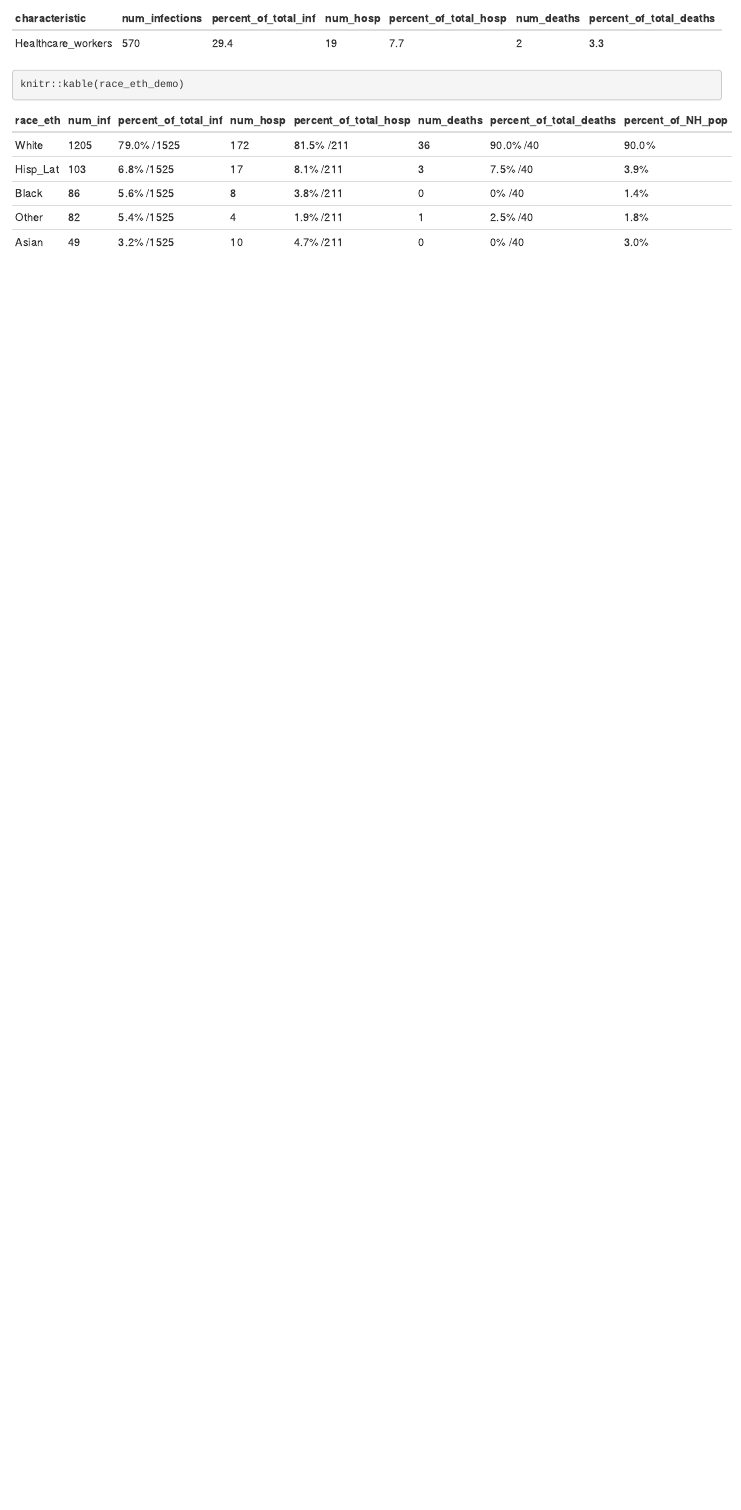
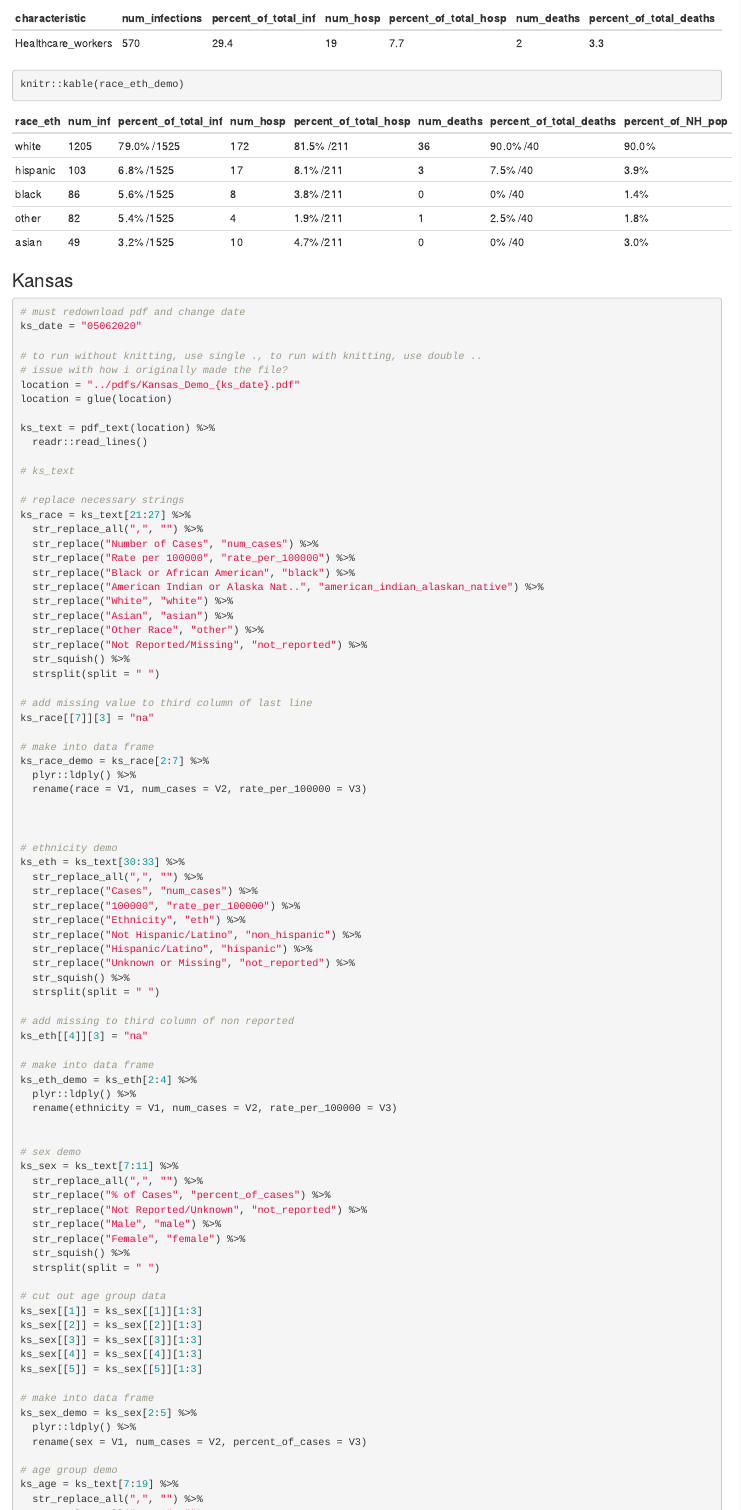
Before and after one commit to therandomwa/covid_us_states_tracking, an R Markdown document (source/courtney.Rmd): the page in a window 1100 px wide, from 3000 px down before the commit and from 3020 px down after it, so that both start at the same text. The pictures show the output file source/courtney.html that the author committed with the source, opened offline.

Commit message:
finish Kansas scraping

````diff
--- a/source/courtney.Rmd
+++ b/source/courtney.Rmd
@@ -84,7 +84,8 @@ sex_demo = demo1[6:7] %>%
   plyr::ldply() %>%
   rename(sex = V1, num_infections = V2, percent_of_total_inf = V3,
          num_hosp = V4, percent_of_total_hosp = V5, num_deaths = V6,
-         percent_of_total_deaths = V7)
+         percent_of_total_deaths = V7) %>%
+  mutate(sex = if_else(sex == "Male", "male", "female"))
 
 # age group
 age_demo = demo1[9:17] %>%
@@ -105,11 +106,11 @@ healthcare_demo = demo1[4] %>%
 demo2 = nh_text[36:45] %>%
   str_replace_all("% of Total", "Total_Perc") %>%
   str_replace("Race/Ethnicity", "Race_Eth") %>%
-  str_replace("White2", "White") %>%
-  str_replace("Hispanic/Latino1", "Hisp_Lat") %>%
-  str_replace("Black or African American2", "Black") %>%
-  str_replace("Other3", "Other") %>%
-  str_replace("Asian2", "Asian") %>%
+  str_replace("White2", "white") %>%
+  str_replace("Hispanic/Latino1", "hispanic") %>%
+  str_replace("Black or African American2", "black") %>%
+  str_replace("Other3", "other") %>%
+  str_replace("Asian2", "asian") %>%
   str_replace("Total Persons with", "Tot_info") %>%
   str_replace("Percent of NH", "Perc_NH") %>%
   str_replace(",", "") %>%
@@ -142,3 +143,91 @@ knitr::kable(healthcare_demo)
 
 knitr::kable(race_eth_demo)
 ```
+
+
+### Kansas
+
+```{r, kansas}
+# must redownload pdf and change date
+ks_date = "05062020"
+
+# to run without knitting, use single ., to run with knitting, use double ..
+# issue with how i originally made the file?
+location = "../pdfs/Kansas_Demo_{ks_date}.pdf"
+location = glue(location)
+
+ks_text = pdf_text(location) %>%
+  readr::read_lines()
+
+# ks_text
+
+# replace necessary strings
+ks_race = ks_text[21:27] %>%
+  str_replace_all(",", "") %>%
+  str_replace("Number of Cases", "num_cases") %>%
+  str_replace("Rate per 100000", "rate_per_100000") %>%
+  str_replace("Black or African American", "black") %>%
+  str_replace("American Indian or Alaska Nat..", "american_indian_alaskan_native") %>%
+  str_replace("White", "white") %>%
+  str_replace("Asian", "asian") %>%
+  str_replace("Other Race", "other") %>%
+  str_replace("Not Reported/Missing", "not_reported") %>%
+  str_squish() %>%
+  strsplit(split = " ")
+
+# add missing value to third column of last line
+ks_race[[7]][3] = "na"
+
+# make into data frame
+ks_race_demo = ks_race[2:7] %>%
+  plyr::ldply() %>%
+  rename(race = V1, num_cases = V2, rate_per_100000 = V3)
+
+
+
+# ethnicity demo
+ks_eth = ks_text[30:33] %>%
+  str_replace_all(",", "") %>%
+  str_replace("Cases", "num_cases") %>%
+  str_replace("100000", "rate_per_100000") %>%
+  str_replace("Ethnicity", "eth") %>%
+  str_replace("Not Hispanic/Latino", "non_hispanic") %>%
+  str_replace("Hispanic/Latino", "hispanic") %>%
+  str_replace("Unknown or Missing", "not_reported") %>%
+  str_squish() %>%
+  strsplit(split = " ")
+
+# add missing to third column of non reported
+ks_eth[[4]][3] = "na"
+
+# make into data frame
+ks_eth_demo = ks_eth[2:4] %>%
+  plyr::ldply() %>%
+  rename(ethnicity = V1, num_cases = V2, rate_per_100000 = V3)
+
+
+# sex demo
+ks_sex = ks_text[7:11] %>%
+  str_replace_all(",", "") %>%
+  str_replace("% of Cases", "percent_of_cases") %>%
+  str_replace("Not Reported/Unknown", "not_reported") %>%
+  str_replace("Male", "male") %>%
+  str_replace("Female", "female") %>%
+  str_squish() %>%
+  strsplit(split = " ")
+
+# cut out age group data
+ks_sex[[1]] = ks_sex[[1]][1:3]
+ks_sex[[2]] = ks_sex[[2]][1:3]
+ks_sex[[3]] = ks_sex[[3]][1:3]
+ks_sex[[4]] = ks_sex[[4]][1:3]
+ks_sex[[5]] = ks_sex[[5]][1:3]
+
+# make into data frame
+ks_sex_demo = ks_sex[2:5] %>%
+  plyr::ldply() %>%
+  rename(sex = V1, num_cases = V2, percent_of_cases = V3)
+
+# age group demo
+ks_age = ks_text[7:19] %>%
+  str_replace_all(",", "") %>%
````
Also changed, not shown: pdfs/Kansas_Demo_05062020.pdf (added), source/courtney.html, source/courtney.Rmd (32 more changed lines).
